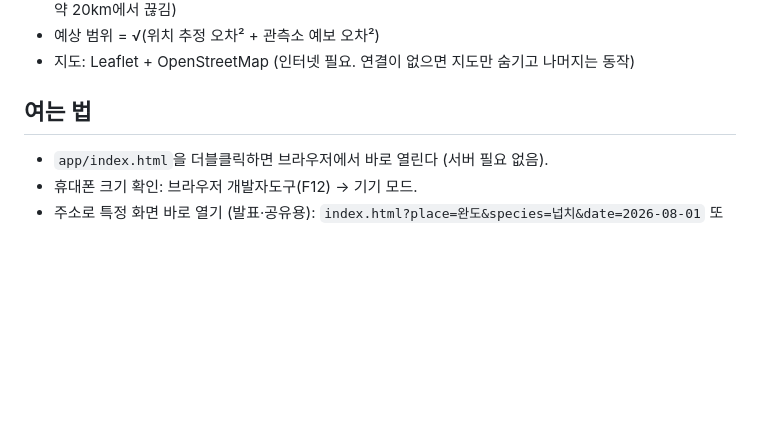
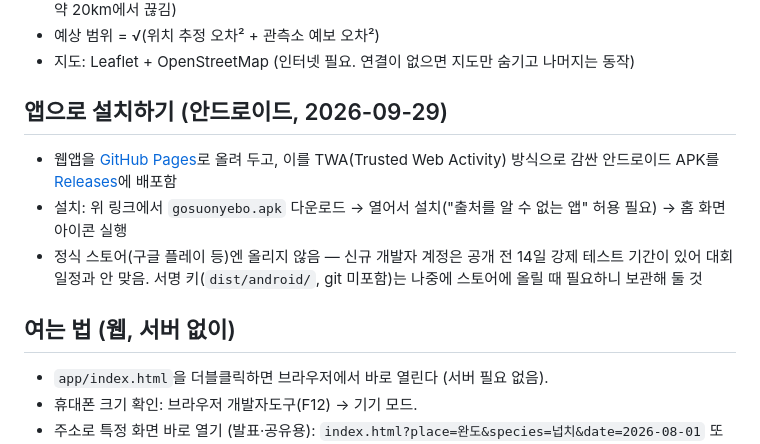
Before and after one commit to kjhes/ocean-science-bigdata-2026, a Markdown page: app/README.md, the part around the change. Drawn GitHub-style; blank space fills up the shorter version.

Commit message:
docs: 안드로이드 APK 배포(GitHub Release) 방법과 과정 기록

```diff
--- a/app/README.md
+++ b/app/README.md
@@ -14,7 +14,15 @@
 - 예상 범위 = √(위치 추정 오차² + 관측소 예보 오차²)
 - 지도: Leaflet + OpenStreetMap (인터넷 필요. 연결이 없으면 지도만 숨기고 나머지는 동작)
 
-## 여는 법
+## 앱으로 설치하기 (안드로이드, 2026-09-29)
+
+- 웹앱을 [GitHub Pages](https://kjhes.github.io/ocean-science-bigdata-2026/)로 올려 두고, 이를 TWA(Trusted
+  Web Activity) 방식으로 감싼 안드로이드 APK를 [Releases](https://github.com/kjhes/ocean-science-bigdata-2026/releases/tag/v1.0-android)에 배포함
+- 설치: 위 링크에서 `gosuonyebo.apk` 다운로드 → 열어서 설치("출처를 알 수 없는 앱" 허용 필요) → 홈 화면 아이콘 실행
+- 정식 스토어(구글 플레이 등)엔 올리지 않음 — 신규 개발자 계정은 공개 전 14일 강제 테스트 기간이 있어
+  대회 일정과 안 맞음. 서명 키(`dist/android/`, git 미포함)는 나중에 스토어에 올릴 때 필요하니 보관해 둘 것
+
+## 여는 법 (웹, 서버 없이)
 
 - `app/index.html`을 더블클릭하면 브라우저에서 바로 열린다 (서버 필요 없음).
 - 휴대폰 크기 확인: 브라우저 개발자도구(F12) → 기기 모드.
```
Also changed, not shown: PROGRESS.md (+24 -0 lines).
